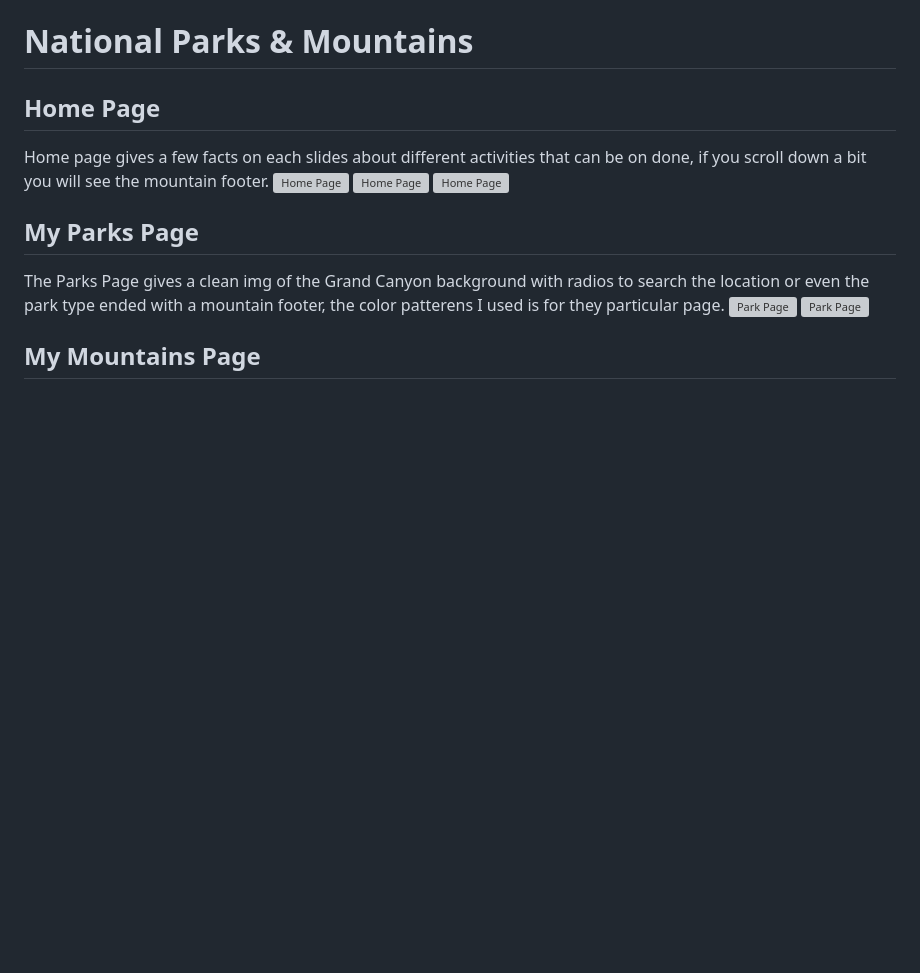
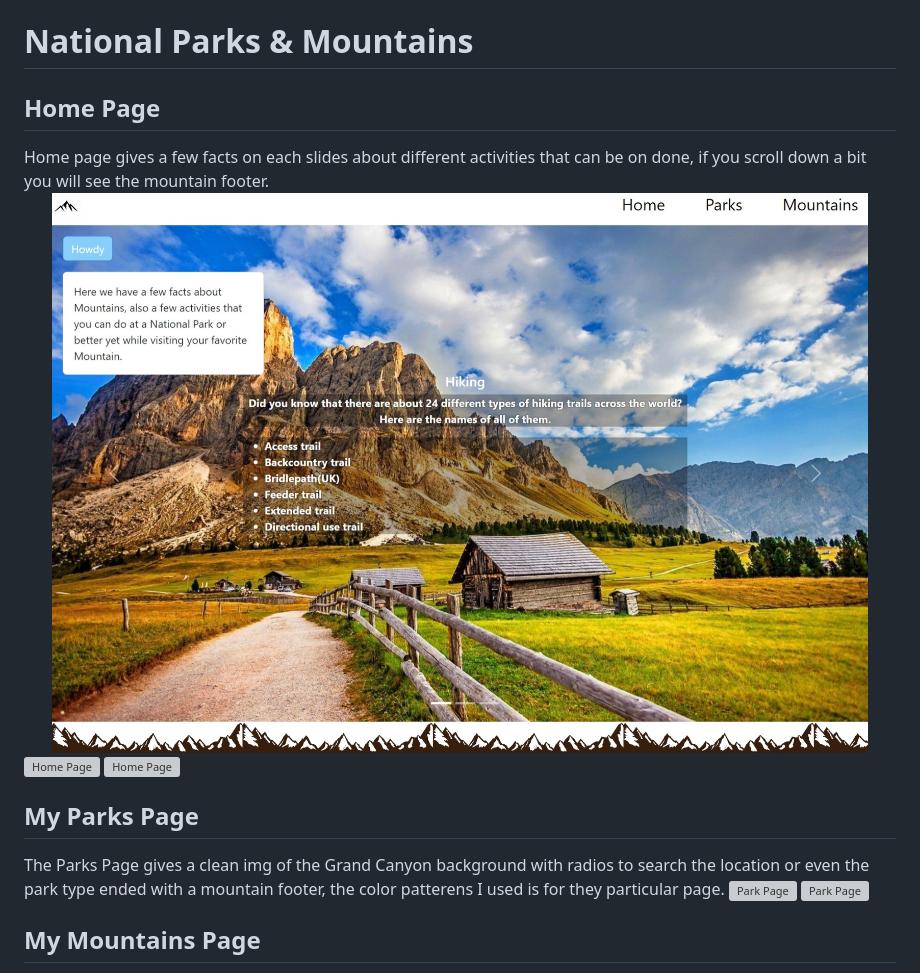
Before and after one commit to TiffanyR2/capstone2, a Markdown page: README.md, the part around the change. GitHub-like rendering; pictures changed too: photos/homep-screenshot.jpeg (added); blank space fills up the shorter version; grey boxes are pictures that could not be loaded.

```diff
--- a/README.md
+++ b/README.md
@@ -2,7 +2,7 @@
 
 ## Home Page
 Home page gives a few facts on each slides about different activities that can be on done, if you scroll down a bit you will see the mountain footer.
-<img alt="Home Page" width= 100% src="./photos/homepage-screenshot.jpeg">
+<img alt="Home Page" width= 100% src="./photos/homep-screenshot.jpeg">
 <img alt="Home Page" width= 100% src="./photos/homepages-screenshot.jpeg">
 <img alt="Home Page" width= 100% src="./photos/home-screenshot.jpeg">
 
```
